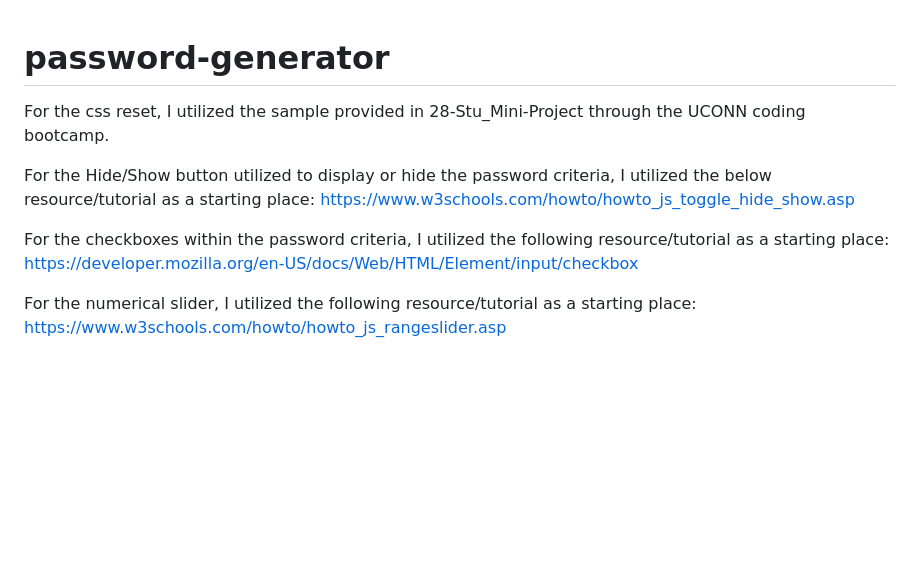
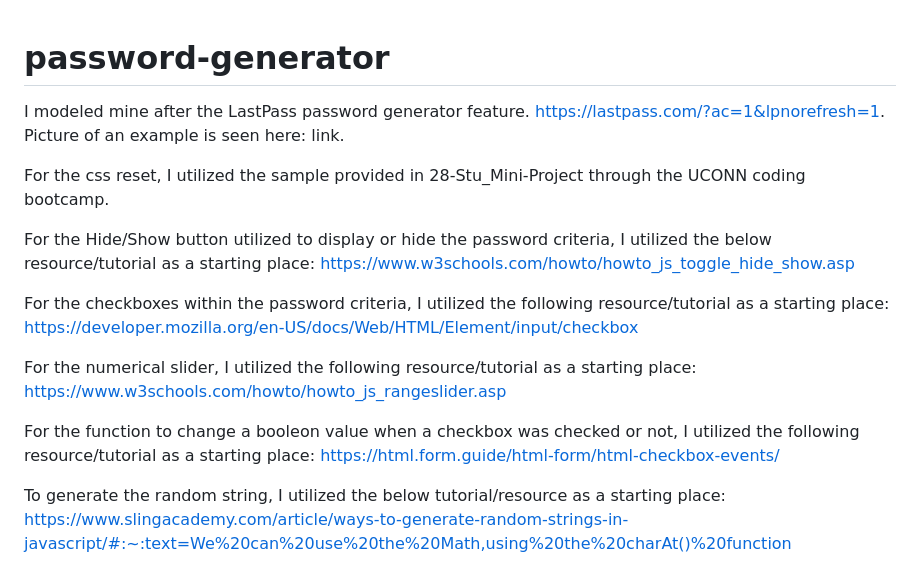
Before and after one commit to f-kreuk/password-generator, a Markdown page: README.md, the part around the change. GitHub-like rendering; blank space fills up the shorter version.

```diff
--- a/README.md
+++ b/README.md
@@ -1,4 +1,6 @@
 # password-generator
+
+I modeled mine after the LastPass password generator feature. https://lastpass.com/?ac=1&lpnorefresh=1. Picture of an example is seen here: link.
 
 For the css reset, I utilized the sample provided in 28-Stu_Mini-Project through the UCONN coding bootcamp.
 
@@ -7,3 +9,7 @@ For the Hide/Show button utilized to display or hide the password criteria, I ut
 For the checkboxes within the password criteria, I utilized the following resource/tutorial as a starting place: https://developer.mozilla.org/en-US/docs/Web/HTML/Element/input/checkbox
 
 For the numerical slider, I utilized the following resource/tutorial as a starting place: https://www.w3schools.com/howto/howto_js_rangeslider.asp
+
+For the function to change a booleon value when a checkbox was checked or not, I utilized the following resource/tutorial as a starting place: https://html.form.guide/html-form/html-checkbox-events/
+
+To generate the random string, I utilized the below tutorial/resource as a starting place: https://www.slingacademy.com/article/ways-to-generate-random-strings-in-javascript/#:~:text=We%20can%20use%20the%20Math,using%20the%20charAt()%20function
```
Also changed, not shown: assets/images/LastPass Example.PNG (added), 2 other files.
